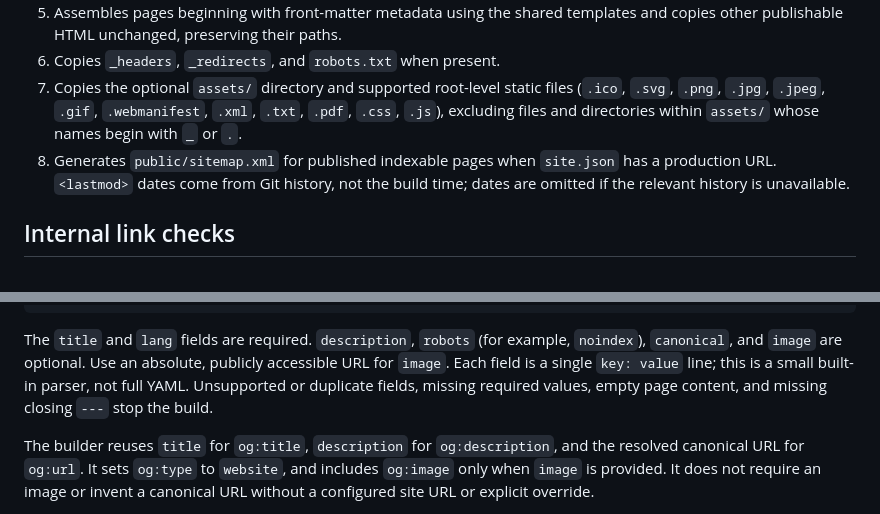
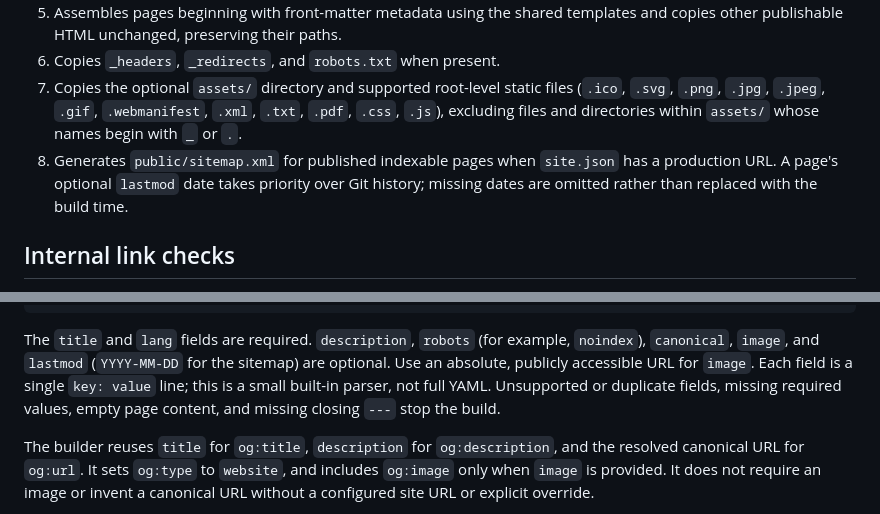
Before and after one commit to littlebizzy/static-site-boilerplate, a Markdown page: docs/build.md, 2 parts joined by grey strips. GitHub-like rendering.

Commit message:
Document optional lastmod field in build process

````diff
--- a/docs/build.md
+++ b/docs/build.md
@@ -19,7 +19,7 @@ When `site.json` has a production URL, fragment pages automatically receive cano
 5. Assembles pages beginning with front-matter metadata using the shared templates and copies other publishable HTML unchanged, preserving their paths.
 6. Copies `_headers`, `_redirects`, and `robots.txt` when present.
 7. Copies the optional `assets/` directory and supported root-level static files (`.ico`, `.svg`, `.png`, `.jpg`, `.jpeg`, `.gif`, `.webmanifest`, `.xml`, `.txt`, `.pdf`, `.css`, `.js`), excluding files and directories within `assets/` whose names begin with `_` or `.`.
-8. Generates `public/sitemap.xml` for published indexable pages when `site.json` has a production URL. `<lastmod>` dates come from Git history, not the build time; dates are omitted if the relevant history is unavailable.
+8. Generates `public/sitemap.xml` for published indexable pages when `site.json` has a production URL. A page's optional `lastmod` date takes priority over Git history; missing dates are omitted rather than replaced with the build time.
 
 ## Internal link checks
 
@@ -55,7 +55,7 @@ lang: en
 </main>
 ```
 
-The `title` and `lang` fields are required. `description`, `robots` (for example, `noindex`), `canonical`, and `image` are optional. Use an absolute, publicly accessible URL for `image`. Each field is a single `key: value` line; this is a small built-in parser, not full YAML. Unsupported or duplicate fields, missing required values, empty page content, and missing closing `---` stop the build.
+The `title` and `lang` fields are required. `description`, `robots` (for example, `noindex`), `canonical`, `image`, and `lastmod` (`YYYY-MM-DD` for the sitemap) are optional. Use an absolute, publicly accessible URL for `image`. Each field is a single `key: value` line; this is a small built-in parser, not full YAML. Unsupported or duplicate fields, missing required values, empty page content, and missing closing `---` stop the build.
 
 The builder reuses `title` for `og:title`, `description` for `og:description`, and the resolved canonical URL for `og:url`. It sets `og:type` to `website`, and includes `og:image` only when `image` is provided. It does not require an image or invent a canonical URL without a configured site URL or explicit override.
 
````
